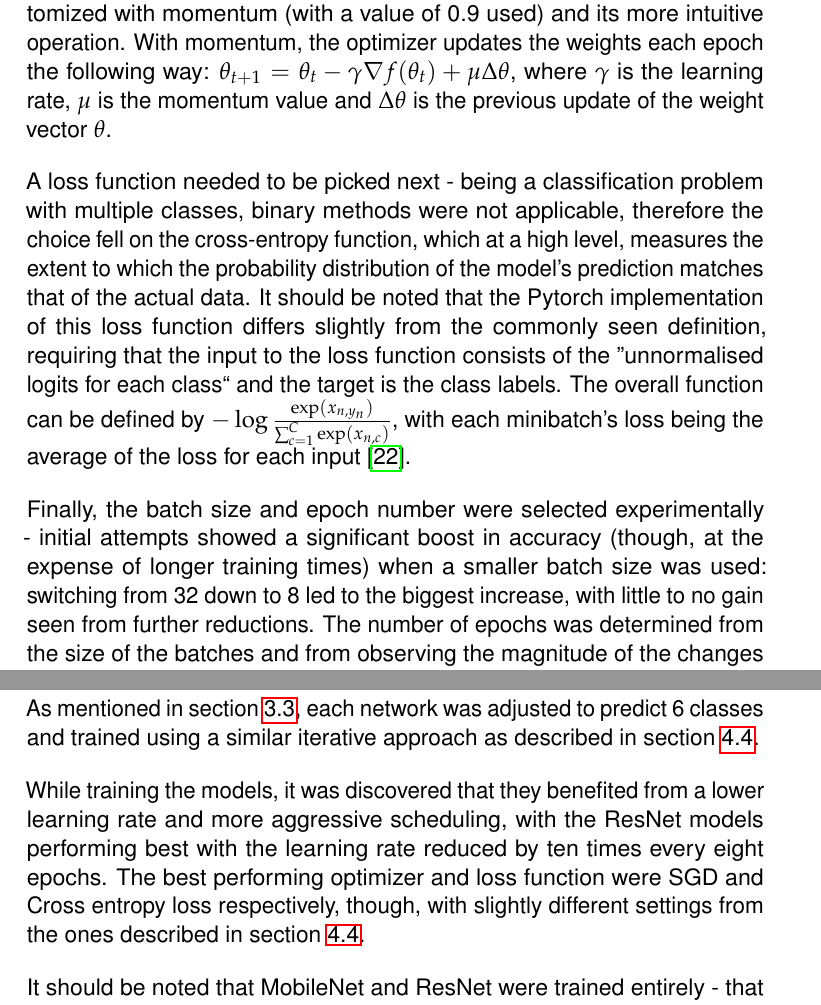
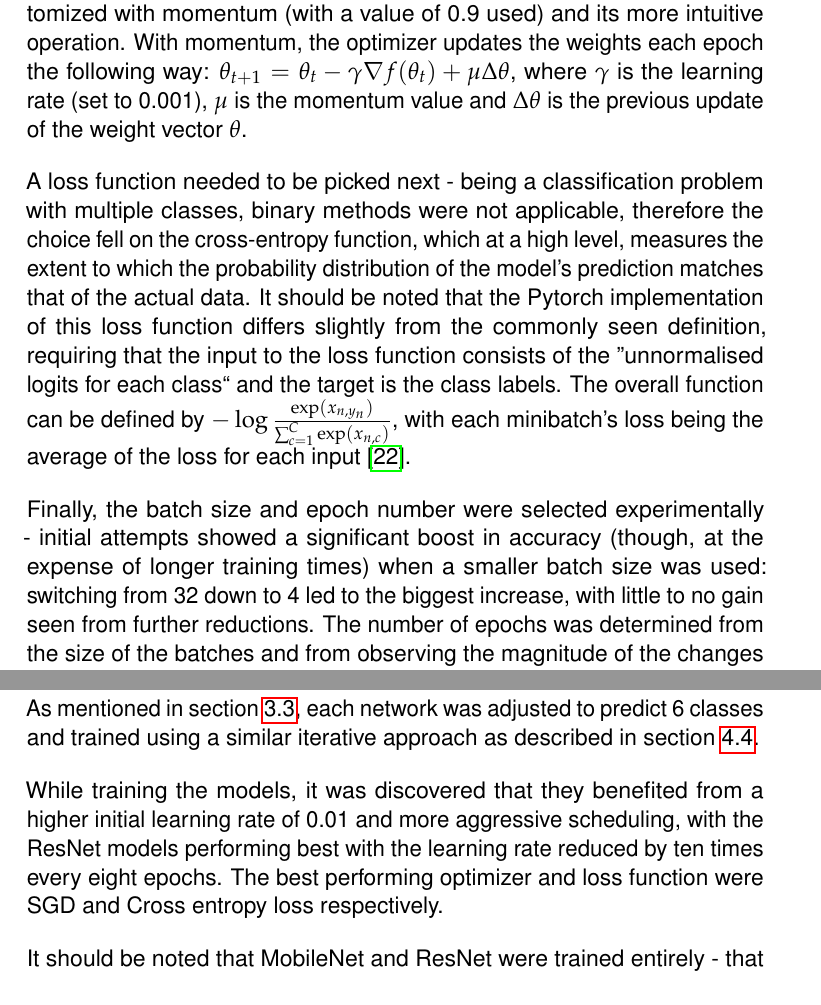
Before and after one commit to dont-text-me/PRBX-work, a LaTeX thesis (report/main.tex, which reads report/chapters/results.tex): two parts of pages 31 and 33 of 54, joined at a grey line, cut so that both start at the same text. Compiled offline with pdfLaTeX.

Commit message:
be more clear with hyperparameter settings

```diff
--- a/report/chapters/results.tex
+++ b/report/chapters/results.tex
@@ -339,7 +339,7 @@ the main candidates due to their wide adoption in industry and strong results on
 While both optimizers showed good results when training the models, the SGD optimizer was chosen in the end for its ability
 to be customized with momentum (with a value of 0.9 used) and its more intuitive operation.
 With momentum, the optimizer updates the weights each epoch the following way:
-$\theta_{t+1}=\theta_{t} - \gamma\nabla{f(\theta_{t})}+\mu\Delta\theta$, where $\gamma$ is the learning rate,
+$\theta_{t+1}=\theta_{t} - \gamma\nabla{f(\theta_{t})}+\mu\Delta\theta$, where $\gamma$ is the learning rate (set to 0.001),
 $\mu$ is the momentum value and $\Delta\theta$ is the previous update of the weight vector $\theta$.
 
 A loss function needed to be picked next - being a classification problem with multiple classes, binary methods were not applicable,
@@ -351,7 +351,7 @@ The overall function can be defined by $-\log{\frac{\exp(x_{n, y_{n}})}{\sum_{c=
 with each minibatch's loss being the average of the loss for each input~\cite{pytorchLibrary}.
 
 Finally, the batch size and epoch number were selected experimentally - initial attempts showed a significant boost in accuracy
-(though, at the expense of longer training times) when a smaller batch size was used: switching from 32 down to 8 led
+(though, at the expense of longer training times) when a smaller batch size was used: switching from 32 down to 4 led
 to the biggest increase, with little to no gain seen from further reductions.
 The number of epochs was determined from the size of the batches and from observing the magnitude of the changes in the loss function
 with the optimal number being 40 for the shuffleNet and mobileNet architectures.
@@ -411,10 +411,9 @@ with the latter serving as an example of a transformer network.
 As mentioned in section~\ref{sec:transfer-learning}, each network was adjusted to predict 6 classes and trained using a similar
 iterative approach as described in section~\ref{sec:compact-cnn-results}.
 
-While training the models, it was discovered that they benefited from a lower learning rate and more aggressive scheduling,
+While training the models, it was discovered that they benefited from a higher initial learning rate of 0.01 and more aggressive scheduling,
 with the ResNet models performing best with the learning rate reduced by ten times every eight epochs.
-The best performing optimizer and loss function were SGD and Cross entropy loss respectively, though, with slightly different settings
-from the ones described in section~\ref{sec:compact-cnn-results}.
+The best performing optimizer and loss function were SGD and Cross entropy loss respectively.
 
 It should be noted that MobileNet and ResNet were trained entirely - that is, every weight was updated during training.
 The Swin transformer on the other hand, had all its weights frozen (by marking them as not requiring gradient calculations in PyTorch)
```
Also changed, not shown: report/chapters/results.tex (3 more changed lines).
